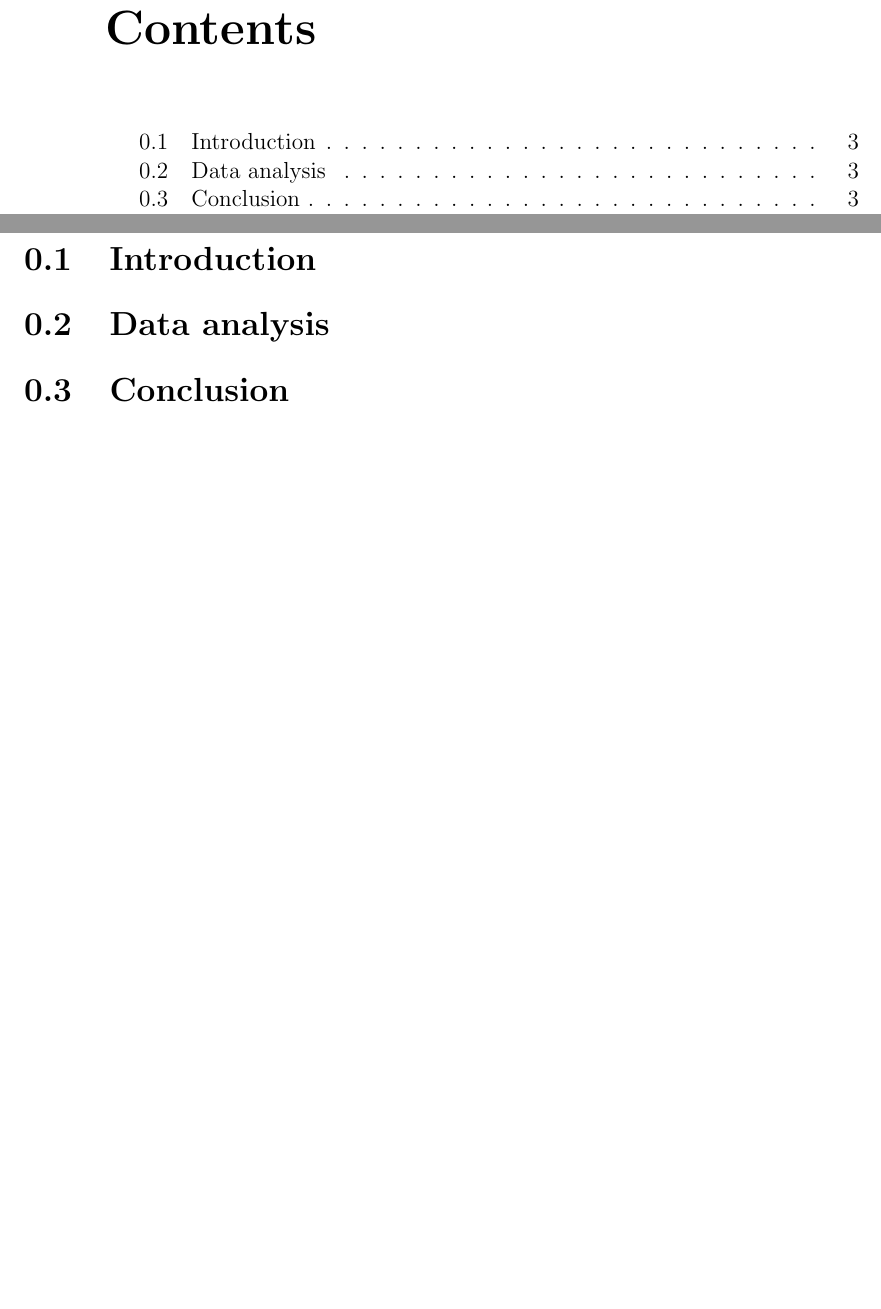
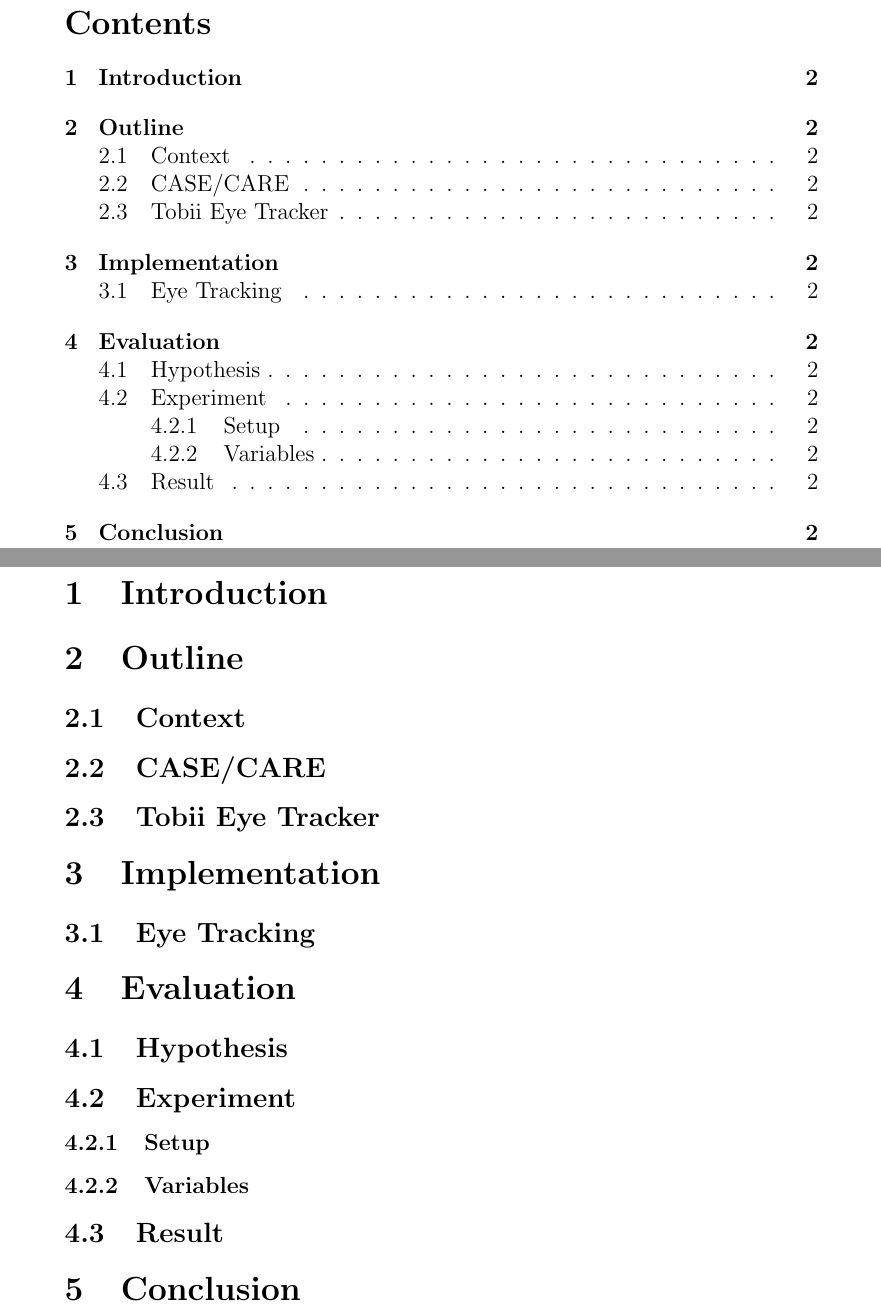
Before and after one commit to Yesat/E.A.T., a LaTeX document (report/report.tex): two parts of pages 2 and 3 of 3, joined at a grey line, cut so that both start at the same text, the shorter picture padded with empty space. Compiled offline with pdfLaTeX.

Commit message:
redo outline of the report

```diff
--- a/report/report.tex
+++ b/report/report.tex
@@ -1,7 +1,9 @@
-\documentclass[12pt, a4paper, twoside]{report}
+\documentclass[12pt, a4paper]{article}
 \usepackage[utf8]{inputenc}
 
-\title{Report}
+\title{%
+\large{\textbf{E.A.T. : Eye Assisted Text (editing)}}\\
+Future User Interfaces 2018}
 \author{Gwenael Gendre, Lionel Ieri, Romain Maillard}
 \date{Summer 2018}
 
@@ -15,7 +17,24 @@
 
 \section{Introduction}
 
-\section{Data analysis}
+\section{Outline}
+\subsection{Context}
+
+\subsection{CASE/CARE}
+
+\subsection{Tobii Eye Tracker}
+
+\section{Implementation}
+\subsection{Eye Tracking}
+
+\section{Evaluation}
+\subsection{Hypothesis}
+
+\subsection{Experiment}
+\subsubsection{Setup}
+\subsubsection{Variables}
+
+\subsection{Result}
 
 \section{Conclusion}
 
```
